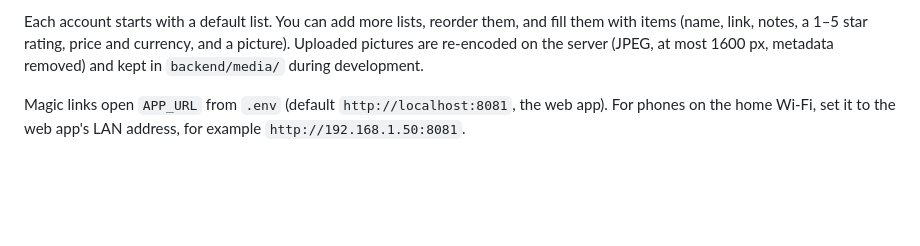
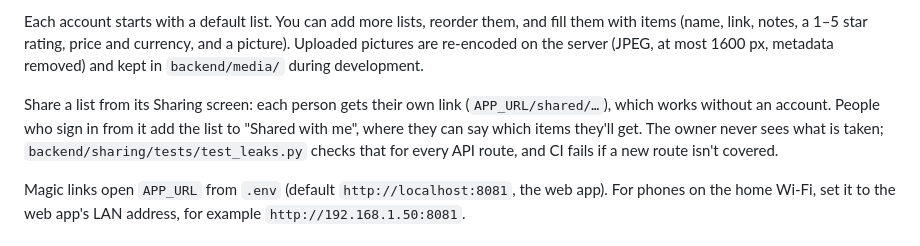
Before and after one commit to lunaf92/delibird-app, a Markdown page: README.md, the part around the change. GitHub-like rendering; blank space fills up the shorter version.

Commit message:
Describe sharing and the leak suite in the README
Co-Authored-By: Claude Opus 5.5 (1M context) <noreply@anthropic.com>
Claude-Session: https://claude.ai/code/session_01UrxNuRoaucn238ruX8dTDW

```diff
--- a/README.md
+++ b/README.md
@@ -53,6 +53,11 @@ account deletion.
 Each account starts with a default list. You can add more lists, reorder them, and fill them with items (name,
 link, notes, a 1–5 star rating, price and currency, and a picture). Uploaded pictures are re-encoded on the server
 (JPEG, at most 1600 px, metadata removed) and kept in `backend/media/` during development.
+
+Share a list from its Sharing screen: each person gets their own link (`APP_URL/shared/…`), which works without
+an account. People who sign in from it add the list to "Shared with me", where they can say which items they'll
+get. The owner never sees what is taken; `backend/sharing/tests/test_leaks.py` checks that for every API route, and
+CI fails if a new route isn't covered.
 
 Magic links open `APP_URL` from `.env` (default `http://localhost:8081`, the web app). For phones on the home Wi-Fi,
 set it to the web app's LAN address, for example `http://192.168.1.50:8081`.
```
